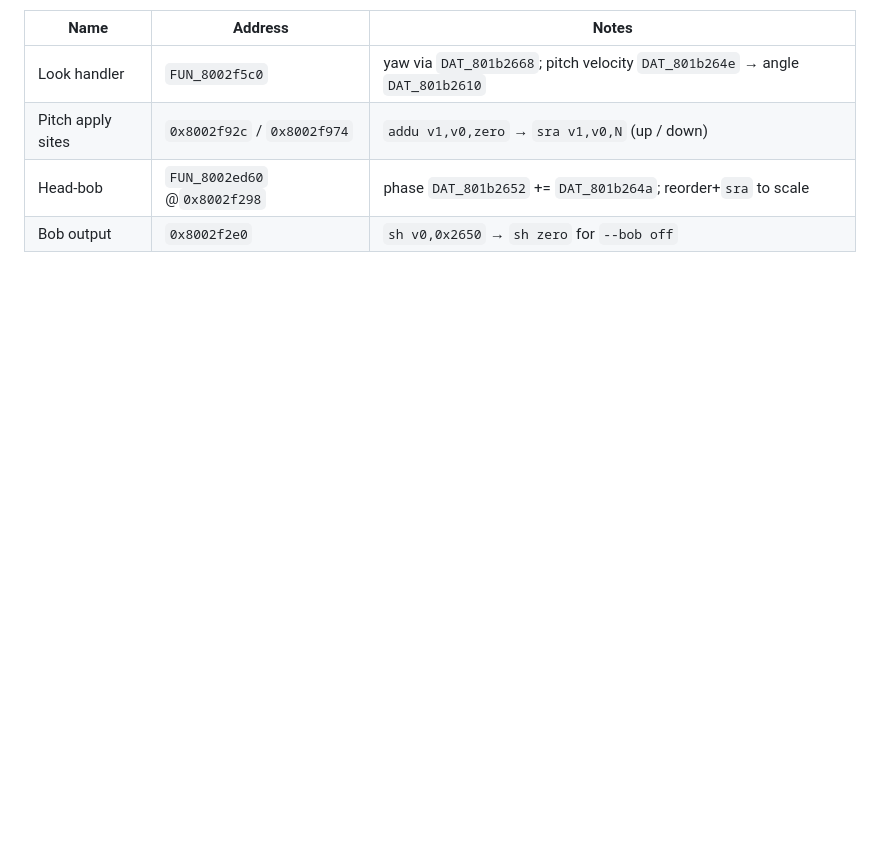
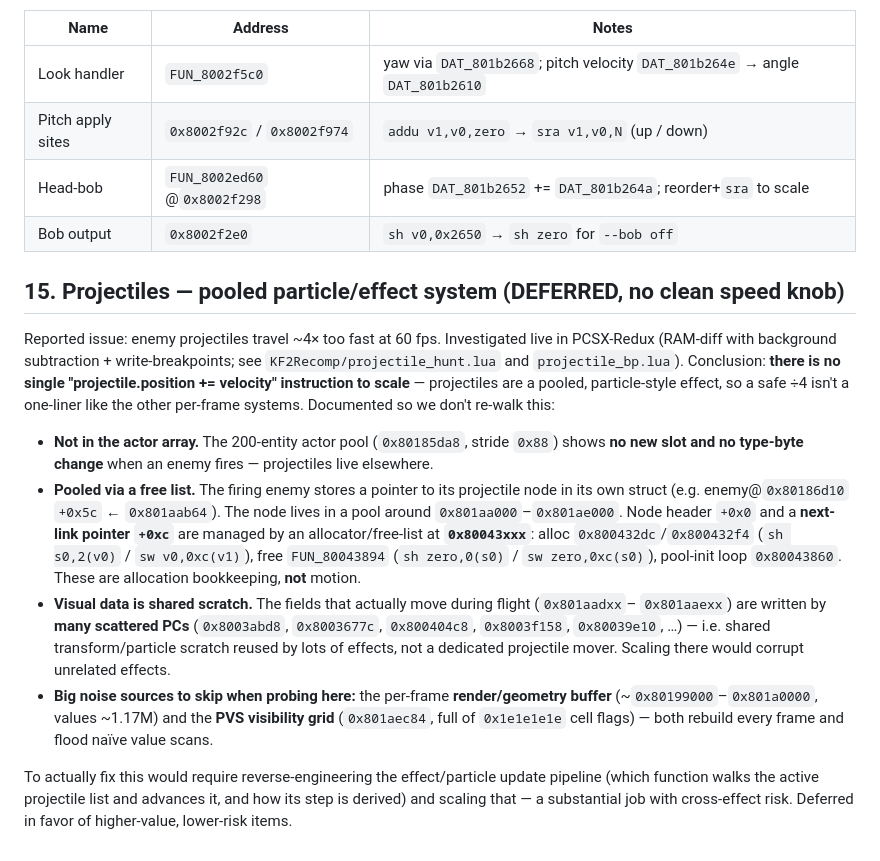
Before and after one commit to JonathanDC64/kf2-60fps, a Markdown page: docs/RESEARCH.md, the part around the change. GitHub-like rendering; blank space fills up the shorter version.

Commit message:
docs: record projectile investigation (pooled effect system, deferred)
RESEARCH sec.15 documents the live probe findings: enemy projectiles aren't in the actor
array (no new slot/type change on fire); they're pooled via a free list (firing enemy stores
a node pointer, e.g. enemy+0x5c <- 0x801aab64; allocator/free at 0x80043xxx), and their
moving visual data lives in shared transform/particle scratch written by many scattered PCs
-- so there's no single position-mover to scale safely. Notes the render-buffer (~0x80199000)
and PVS-grid (0x801aec84, 0x1e1e1e1e) noise sources to skip when probing. Deferred.
CHANGELOG [Unreleased] updated.

Co-Authored-By: Claude Opus 4.8 (1M context) <noreply@anthropic.com>

```diff
--- a/docs/RESEARCH.md
+++ b/docs/RESEARCH.md
@@ -815,3 +815,31 @@ unchanged. **`--bob off`:** the original disable — store 0 to the bob output `
 | Pitch apply sites | `0x8002f92c` / `0x8002f974` | `addu v1,v0,zero` → `sra v1,v0,N` (up / down) |
 | Head-bob | `FUN_8002ed60` @`0x8002f298` | phase `DAT_801b2652` += `DAT_801b264a`; reorder+`sra` to scale |
 | Bob output | `0x8002f2e0` | `sh v0,0x2650` → `sh zero` for `--bob off` |
+
+## 15. Projectiles — pooled particle/effect system (DEFERRED, no clean speed knob)
+
+Reported issue: enemy projectiles travel ~4× too fast at 60 fps. Investigated live in PCSX-Redux
+(RAM-diff with background subtraction + write-breakpoints; see `KF2Recomp/projectile_hunt.lua` and
+`projectile_bp.lua`). Conclusion: **there is no single "projectile.position += velocity" instruction
+to scale** — projectiles are a pooled, particle-style effect, so a safe ÷4 isn't a one-liner like the
+other per-frame systems. Documented so we don't re-walk this:
+
+- **Not in the actor array.** The 200-entity actor pool (`0x80185da8`, stride `0x88`) shows **no new
+  slot and no type-byte change** when an enemy fires — projectiles live elsewhere.
+- **Pooled via a free list.** The firing enemy stores a pointer to its projectile node in its own
+  struct (e.g. enemy@`0x80186d10` `+0x5c` ← `0x801aab64`). The node lives in a pool around
+  `0x801aa000`–`0x801ae000`. Node header `+0x0` and a **next-link pointer `+0xc`** are managed by an
+  allocator/free-list at **`0x80043xxx`**: alloc `0x800432dc`/`0x800432f4` (`sh s0,2(v0)` / `sw
+  v0,0xc(v1)`), free `FUN_80043894` (`sh zero,0(s0)` / `sw zero,0xc(s0)`), pool-init loop `0x80043860`.
+  These are allocation bookkeeping, **not** motion.
+- **Visual data is shared scratch.** The fields that actually move during flight (`0x801aadxx`–
+  `0x801aaexx`) are written by **many scattered PCs** (`0x8003abd8`, `0x8003677c`, `0x800404c8`,
+  `0x8003f158`, `0x80039e10`, …) — i.e. shared transform/particle scratch reused by lots of effects,
+  not a dedicated projectile mover. Scaling there would corrupt unrelated effects.
+- **Big noise sources to skip when probing here:** the per-frame **render/geometry buffer**
+  (~`0x80199000`–`0x801a0000`, values ~1.17M) and the **PVS visibility grid** (`0x801aec84`, full of
+  `0x1e1e1e1e` cell flags) — both rebuild every frame and flood naïve value scans.
+
+To actually fix this would require reverse-engineering the effect/particle update pipeline (which
+function walks the active projectile list and advances it, and how its step is derived) and scaling
+that — a substantial job with cross-effect risk. Deferred in favor of higher-value, lower-risk items.
```
Also changed, not shown: CHANGELOG.md (+4 -2 lines).
